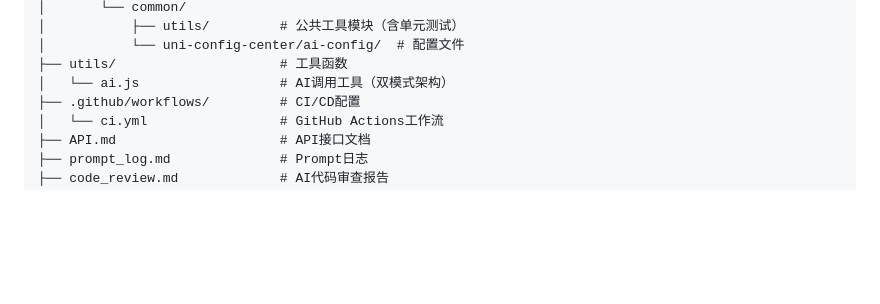
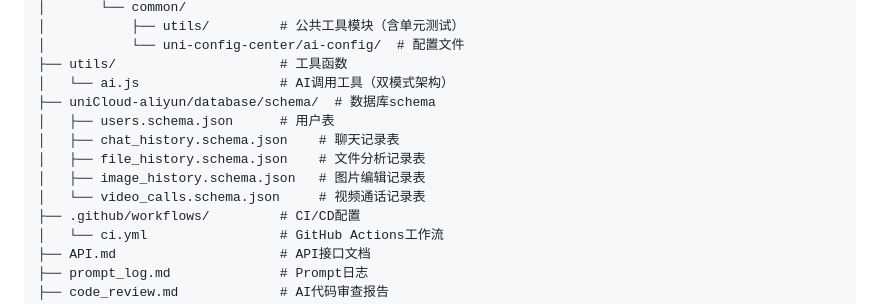
Before and after one commit to wzyy886/AI123, a Markdown page: README.md, the part around the change. GitHub-like rendering; blank space fills up the shorter version.

```diff
--- a/README.md
+++ b/README.md
@@ -77,6 +77,12 @@ ai/
 │           └── uni-config-center/ai-config/  # 配置文件
 ├── utils/                     # 工具函数
 │   └── ai.js                  # AI调用工具（双模式架构）
+├── uniCloud-aliyun/database/schema/  # 数据库schema
+│   ├── users.schema.json      # 用户表
+│   ├── chat_history.schema.json    # 聊天记录表
+│   ├── file_history.schema.json    # 文件分析记录表
+│   ├── image_history.schema.json   # 图片编辑记录表
+│   └── video_calls.schema.json     # 视频通话记录表
 ├── .github/workflows/         # CI/CD配置
 │   └── ci.yml                 # GitHub Actions工作流
 ├── API.md                     # API接口文档
```
Also changed, not shown: API.md (+78 -0 lines).
